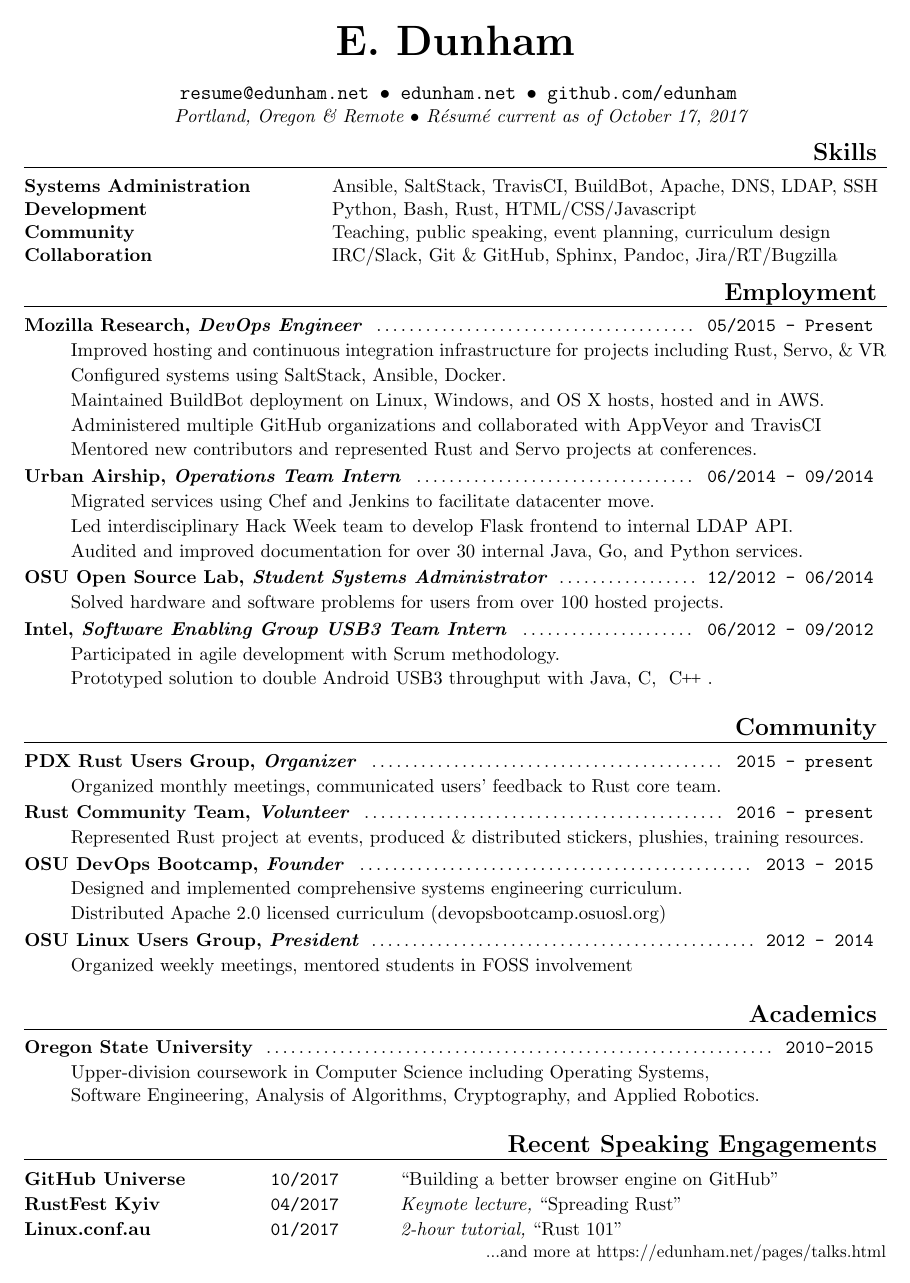
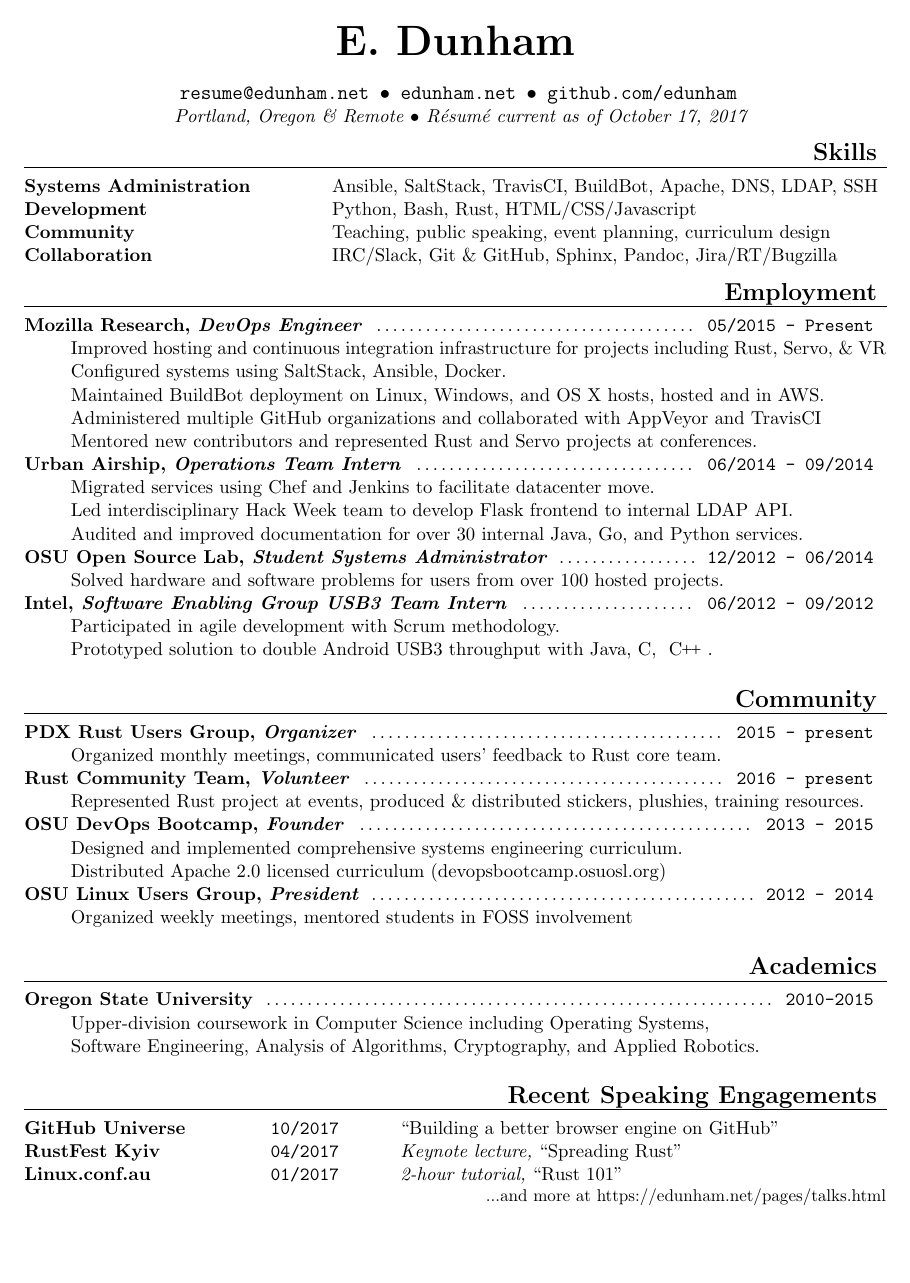
Before and after one commit to edunham/resume, a LaTeX CV (resume.tex): the whole page. Compiled offline with pdfLaTeX; a LaTeX package or settings file that is missing is left out.

Commit message:
shrinkening to fit more content

```diff
--- a/resume.tex
+++ b/resume.tex
@@ -13,7 +13,7 @@
 
 
 % Some settings that the stuff hidden in the preamble will reference
-\def \whitespaciness { 1 } % pt. bigger numbers = emptier page. 0 is ok.
+\def \whitespaciness { 0 } % pt. bigger numbers = emptier page. 0 is ok.
 \def \typeoffill {\dotfill} % hfill makes blank, dotfill makes dotted lines.
 
 
```
